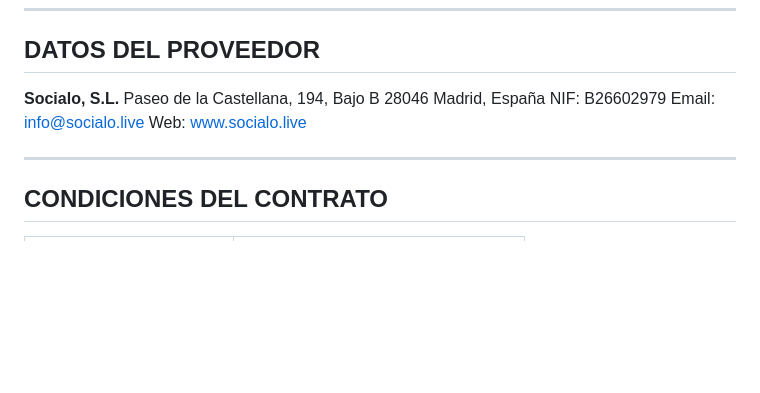
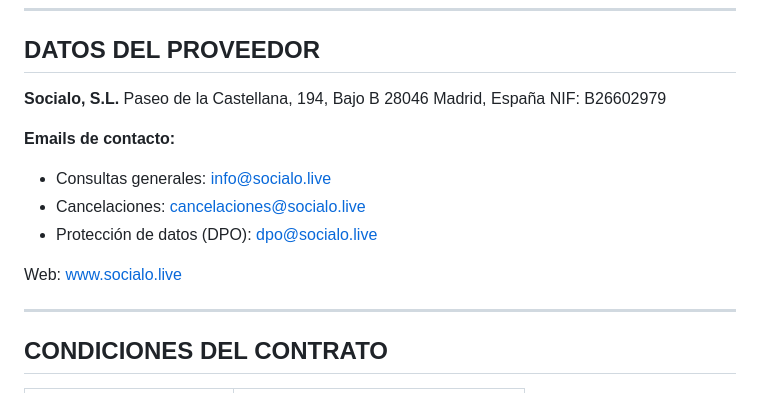
Before and after one commit to Socialo-Platform/legal, a Markdown page: contrato_suscripcion.md, the part around the change. GitHub-like rendering; blank space fills up the shorter version.

Commit message:
Update contrato_suscripcion.md to include specific contact emails for general inquiries, cancellations, and data protection, enhancing user communication and clarity regarding support channels.

```diff
--- a/contrato_suscripcion.md
+++ b/contrato_suscripcion.md
@@ -26,7 +26,12 @@
 Paseo de la Castellana, 194, Bajo B
 28046 Madrid, España
 NIF: B26602979
-Email: info@socialo.live
+
+**Emails de contacto:**
+- Consultas generales: info@socialo.live
+- Cancelaciones: cancelaciones@socialo.live
+- Protección de datos (DPO): dpo@socialo.live
+
 Web: www.socialo.live
 
 ---
```
